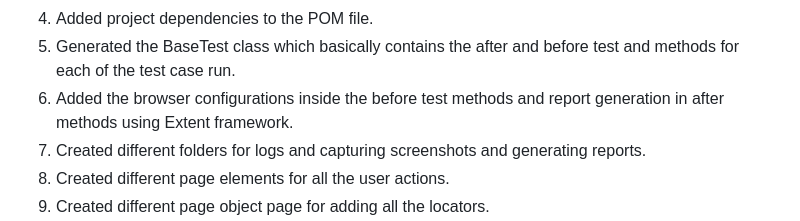
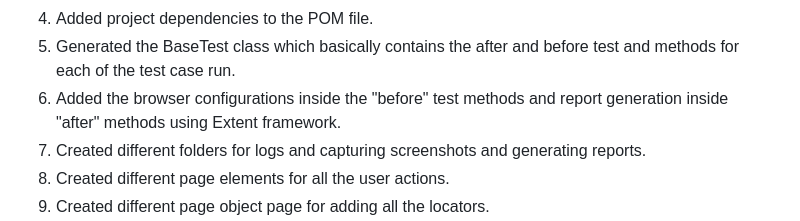
Before and after one commit to effusiveanam/SampleFlightBooking, a Markdown page: README.md, the part around the change. GitHub-like rendering.

```diff
--- a/README.md
+++ b/README.md
@@ -39,7 +39,7 @@ This is a sample automation project for fight searching for three different dest
 3. Designed three test cases for three different destinations.
 4. Added project dependencies to the POM file.
 5. Generated the BaseTest class which basically contains the after and before test and methods for each of the test case run.
-6. Added the browser configurations inside the before test methods and report generation in after methods using Extent framework.
+6. Added the browser configurations inside the "before" test methods and report generation inside "after" methods using Extent framework.
 7. Created different folders for logs and capturing screenshots and generating reports.
 8. Created different page elements for all the user actions.
 9. Created different page object page for adding all the locators.
```
